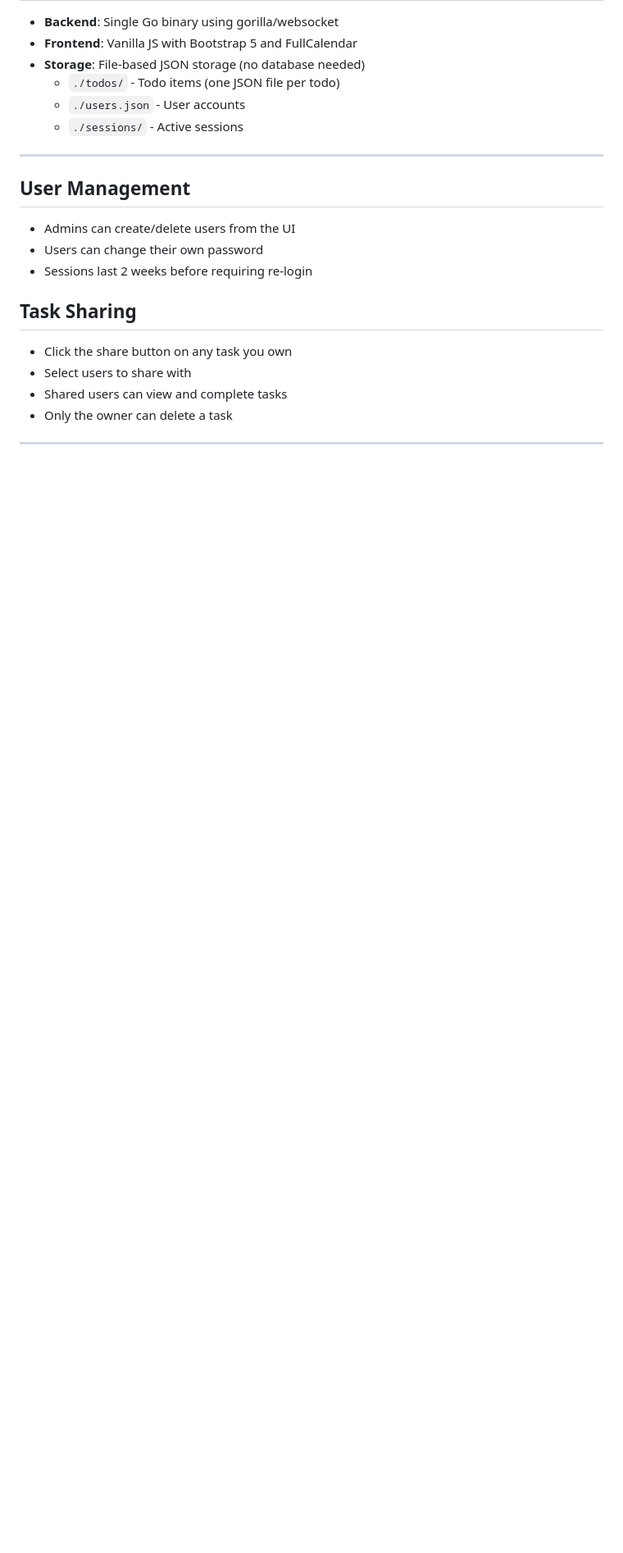
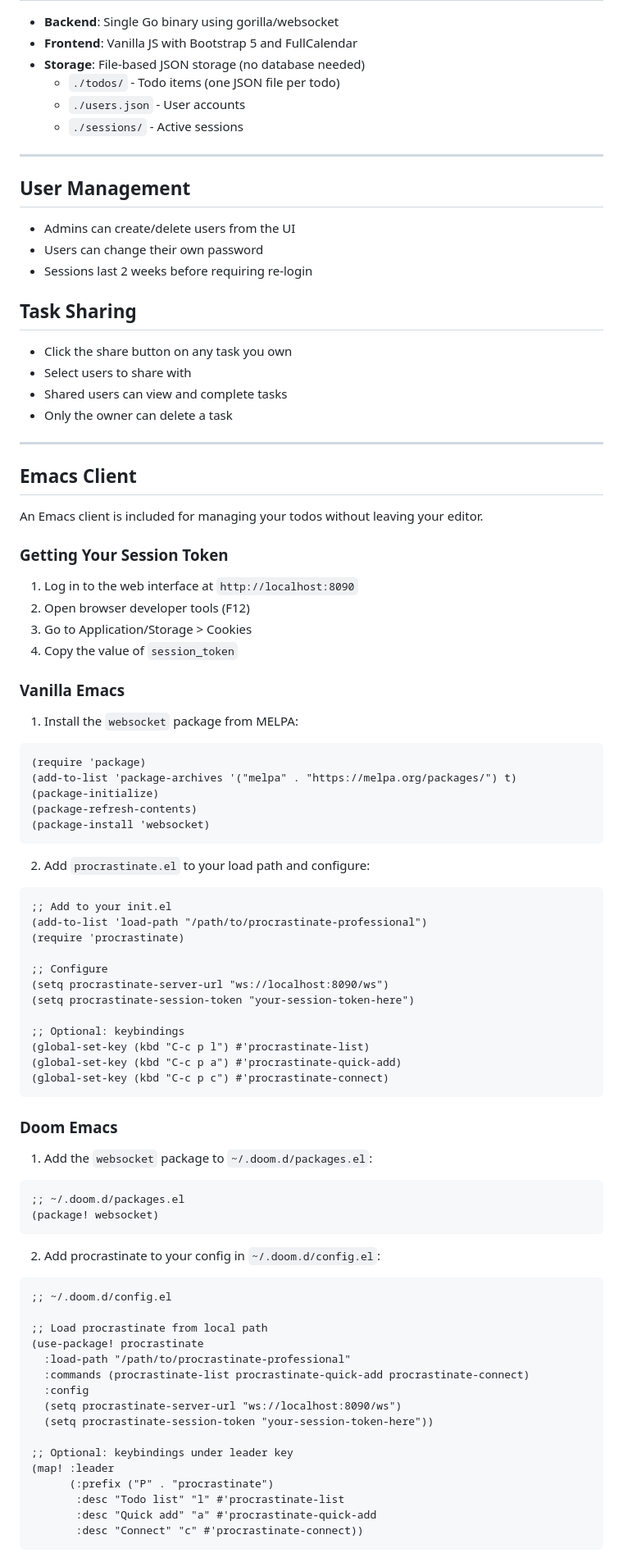
Before and after one commit to schneipp/procrastinate-professional, a Markdown page: README.md, the part around one of its changes. Shown at 82% size. Drawn GitHub-style; blank space fills up the shorter version.

Commit message:
Add Emacs client instructions for Doom and vanilla Emacs

````diff
--- a/README.md
+++ b/README.md
@@ -98,3 +99,73 @@ You can create additional users from the user menu (admin only).
 
 ---
 
+## Emacs Client
+
+An Emacs client is included for managing your todos without leaving your editor.
+
+### Getting Your Session Token
+
+1. Log in to the web interface at `http://localhost:8090`
+2. Open browser developer tools (F12)
+3. Go to Application/Storage > Cookies
+4. Copy the value of `session_token`
+
+### Vanilla Emacs
+
+1. Install the `websocket` package from MELPA:
+
+```elisp
+(require 'package)
+(add-to-list 'package-archives '("melpa" . "https://melpa.org/packages/") t)
+(package-initialize)
+(package-refresh-contents)
+(package-install 'websocket)
+```
+
+2. Add `procrastinate.el` to your load path and configure:
+
+```elisp
+;; Add to your init.el
+(add-to-list 'load-path "/path/to/procrastinate-professional")
+(require 'procrastinate)
+
+;; Configure
+(setq procrastinate-server-url "ws://localhost:8090/ws")
+(setq procrastinate-session-token "your-session-token-here")
+
+;; Optional: keybindings
+(global-set-key (kbd "C-c p l") #'procrastinate-list)
+(global-set-key (kbd "C-c p a") #'procrastinate-quick-add)
+(global-set-key (kbd "C-c p c") #'procrastinate-connect)
+```
+
+### Doom Emacs
+
+1. Add the `websocket` package to `~/.doom.d/packages.el`:
+
+```elisp
+;; ~/.doom.d/packages.el
+(package! websocket)
+```
+
+2. Add procrastinate to your config in `~/.doom.d/config.el`:
+
+```elisp
+;; ~/.doom.d/config.el
+
+;; Load procrastinate from local path
+(use-package! procrastinate
+  :load-path "/path/to/procrastinate-professional"
+  :commands (procrastinate-list procrastinate-quick-add procrastinate-connect)
+  :config
+  (setq procrastinate-server-url "ws://localhost:8090/ws")
+  (setq procrastinate-session-token "your-session-token-here"))
+
+;; Optional: keybindings under leader key
+(map! :leader
+      (:prefix ("P" . "procrastinate")
+       :desc "Todo list" "l" #'procrastinate-list
+       :desc "Quick add" "a" #'procrastinate-quick-add
+       :desc "Connect" "c" #'procrastinate-connect))
+```
+
````
Also changed, not shown: other parts of README.md (+25 -0 lines).
